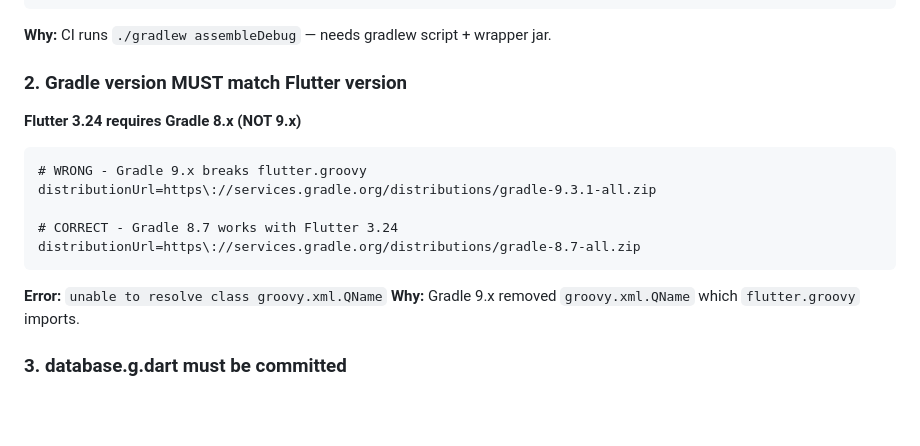
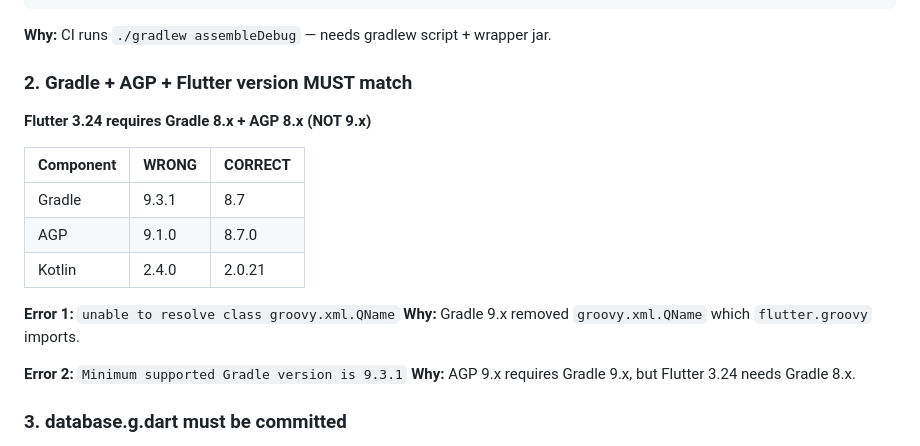
Before and after one commit to hoangsoft90/reclip, a Markdown page: .agents/skills/reclip-build.md, the part around the change. GitHub-like rendering; blank space fills up the shorter version.

Commit message:
docs: add AGP version lesson to reclip-build skill
- AGP 9.x requires Gradle 9.x but Flutter 3.24 needs Gradle 8.x
- AGP 8.7.0 + Kotlin 2.0.21 + Gradle 8.7 = correct combo
- Added version compatibility table

🤖 Generated with Codebuff
Co-Authored-By: Codebuff <noreply@codebuff.com>

````diff
--- a/.agents/skills/reclip-build.md
+++ b/.agents/skills/reclip-build.md
@@ -61,17 +61,20 @@ git push origin main
 ```
 **Why:** CI runs `./gradlew assembleDebug` — needs gradlew script + wrapper jar.
 
-### 2. Gradle version MUST match Flutter version
-**Flutter 3.24 requires Gradle 8.x (NOT 9.x)**
-```
-# WRONG - Gradle 9.x breaks flutter.groovy
-distributionUrl=https\://services.gradle.org/distributions/gradle-9.3.1-all.zip
+### 2. Gradle + AGP + Flutter version MUST match
+**Flutter 3.24 requires Gradle 8.x + AGP 8.x (NOT 9.x)**
 
-# CORRECT - Gradle 8.7 works with Flutter 3.24
-distributionUrl=https\://services.gradle.org/distributions/gradle-8.7-all.zip
-```
-**Error:** `unable to resolve class groovy.xml.QName`
+| Component | WRONG | CORRECT |
+|-----------|-------|--------|
+| Gradle | 9.3.1 | 8.7 |
+| AGP | 9.1.0 | 8.7.0 |
+| Kotlin | 2.4.0 | 2.0.21 |
+
+**Error 1:** `unable to resolve class groovy.xml.QName`
 **Why:** Gradle 9.x removed `groovy.xml.QName` which `flutter.groovy` imports.
+
+**Error 2:** `Minimum supported Gradle version is 9.3.1`
+**Why:** AGP 9.x requires Gradle 9.x, but Flutter 3.24 needs Gradle 8.x.
 
 ### 3. database.g.dart must be committed
 Drift generated code (`lib/core/database/database.g.dart`) must be in repo.
````
